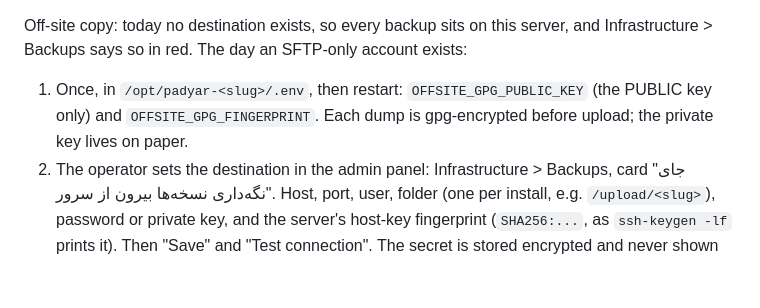
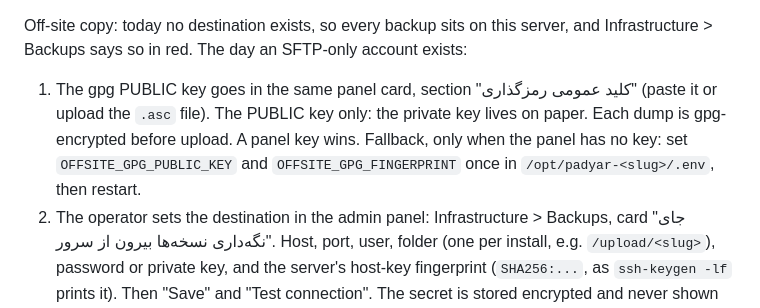
Before and after one commit to Kohandezh/PadyarAIChatBot, a Markdown page: deploy/README.md, the part around the change. Rendered like a GitHub page; blank space fills up the shorter version.

```diff
--- a/deploy/README.md
+++ b/deploy/README.md
@@ -327,9 +327,12 @@ Off-site copy: today no destination exists, so every backup sits on this
 server, and Infrastructure > Backups says so in red. The day an SFTP-only
 account exists:
 
-1. Once, in `/opt/padyar-<slug>/.env`, then restart: `OFFSITE_GPG_PUBLIC_KEY`
-   (the PUBLIC key only) and `OFFSITE_GPG_FINGERPRINT`. Each dump is
-   gpg-encrypted before upload; the private key lives on paper.
+1. The gpg PUBLIC key goes in the same panel card, section "کلید عمومی
+   رمزگذاری" (paste it or upload the `.asc` file). The PUBLIC key only: the
+   private key lives on paper. Each dump is gpg-encrypted before upload. A panel
+   key wins. Fallback, only when the panel has no key: set
+   `OFFSITE_GPG_PUBLIC_KEY` and `OFFSITE_GPG_FINGERPRINT` once in
+   `/opt/padyar-<slug>/.env`, then restart.
 2. The operator sets the destination in the admin panel: Infrastructure >
    Backups, card "جای نگه‌داری نسخه‌ها بیرون از سرور". Host, port, user,
    folder (one per install, e.g. `/upload/<slug>`), password or private key,
```
Also changed, not shown: docs/engineering/AI_ASSISTANCE_LOG.md (+28 -0 lines), docs/engineering/DEPLOYMENT_RUNBOOK.md (+20 -9 lines).
